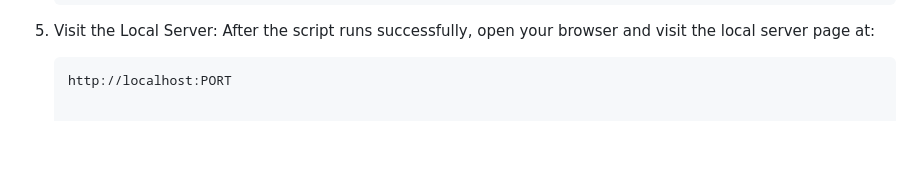
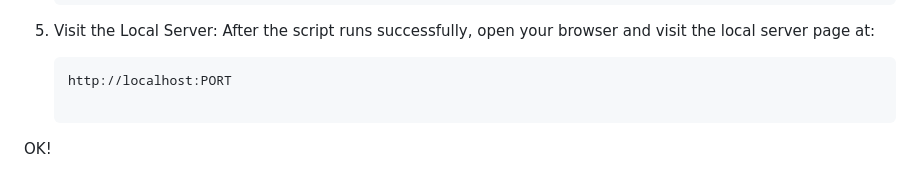
Before and after one commit to Nayansai/Fraud-Detection-In-Medical-Insurance-Claim-System-Using-Machine-Learning, a Markdown page: README.md, the part around the change. Drawn GitHub-style; blank space fills up the shorter version.

````diff
--- a/README.md
+++ b/README.md
@@ -99,3 +99,5 @@ To run this project, follow these steps:
    After the script runs successfully, open your browser and visit the local server page at:
    ```bash
    http://localhost:PORT
+
+OK!
````
